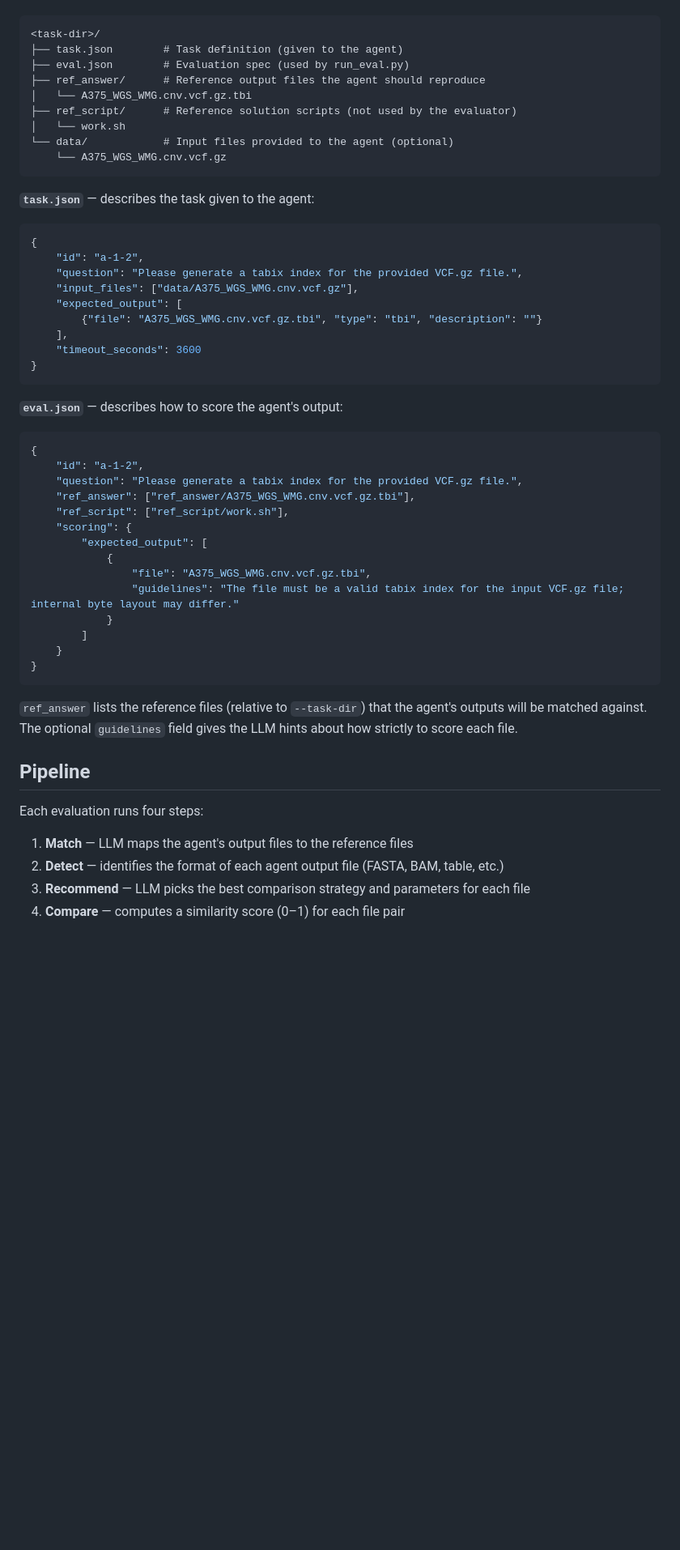
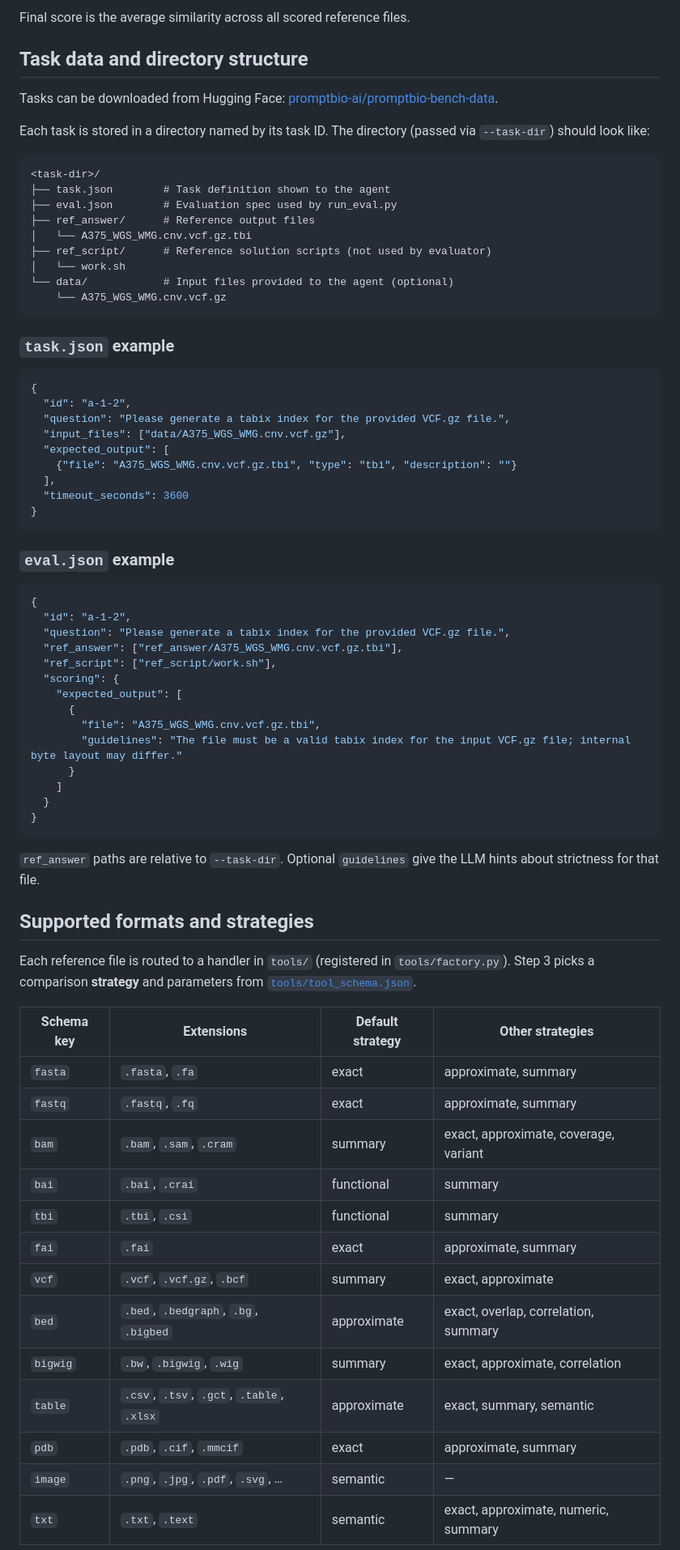
Before and after one commit to PromptBio/promptbio-bench, a Markdown page: README.md, the part around one of its changes. Shown at 81% size. Rendered like a GitHub page; blank space fills up the shorter version.

````diff
--- a/README.md
+++ b/README.md
@@ -74,57 +70,76 @@ Each task is stored in a directory named by its task ID. The directory specified
 
-```
+Final score is the average similarity across all scored reference files.
+
+## Task data and directory structure
+
+Tasks can be downloaded from Hugging Face: [promptbio-ai/promptbio-bench-data](https://huggingface.co/datasets/promptbio-ai/promptbio-bench-data).
+
+Each task is stored in a directory named by its task ID. The directory (passed via `--task-dir`) should look like:
+
+```text
 <task-dir>/
-├── task.json        # Task definition (given to the agent)
-├── eval.json        # Evaluation spec (used by run_eval.py)
-├── ref_answer/      # Reference output files the agent should reproduce
+├── task.json        # Task definition shown to the agent
+├── eval.json        # Evaluation spec used by run_eval.py
+├── ref_answer/      # Reference output files
 │   └── A375_WGS_WMG.cnv.vcf.gz.tbi
-├── ref_script/      # Reference solution scripts (not used by the evaluator)
+├── ref_script/      # Reference solution scripts (not used by evaluator)
 │   └── work.sh
 └── data/            # Input files provided to the agent (optional)
     └── A375_WGS_WMG.cnv.vcf.gz
 ```
 
-**`task.json`** — describes the task given to the agent:
+### `task.json` example
 
 ```json
 {
-    "id": "a-1-2",
-    "question": "Please generate a tabix index for the provided VCF.gz file.",
-    "input_files": ["data/A375_WGS_WMG.cnv.vcf.gz"],
-    "expected_output": [
-        {"file": "A375_WGS_WMG.cnv.vcf.gz.tbi", "type": "tbi", "description": ""}
-    ],
-    "timeout_seconds": 3600
+  "id": "a-1-2",
+  "question": "Please generate a tabix index for the provided VCF.gz file.",
+  "input_files": ["data/A375_WGS_WMG.cnv.vcf.gz"],
+  "expected_output": [
+    {"file": "A375_WGS_WMG.cnv.vcf.gz.tbi", "type": "tbi", "description": ""}
+  ],
+  "timeout_seconds": 3600
 }
 ```
 
-**`eval.json`** — describes how to score the agent's output:
+### `eval.json` example
 
 ```json
 {
-    "id": "a-1-2",
-    "question": "Please generate a tabix index for the provided VCF.gz file.",
-    "ref_answer": ["ref_answer/A375_WGS_WMG.cnv.vcf.gz.tbi"],
-    "ref_script": ["ref_script/work.sh"],
-    "scoring": {
-        "expected_output": [
-            {
-                "file": "A375_WGS_WMG.cnv.vcf.gz.tbi",
-                "guidelines": "The file must be a valid tabix index for the input VCF.gz file; internal byte layout may differ."
-            }
-        ]
-    }
+  "id": "a-1-2",
+  "question": "Please generate a tabix index for the provided VCF.gz file.",
+  "ref_answer": ["ref_answer/A375_WGS_WMG.cnv.vcf.gz.tbi"],
+  "ref_script": ["ref_script/work.sh"],
+  "scoring": {
+    "expected_output": [
+      {
+        "file": "A375_WGS_WMG.cnv.vcf.gz.tbi",
+        "guidelines": "The file must be a valid tabix index for the input VCF.gz file; internal byte layout may differ."
+      }
+    ]
+  }
 }
 ```
 
-`ref_answer` lists the reference files (relative to `--task-dir`) that the agent's outputs will be matched against. The optional `guidelines` field gives the LLM hints about how strictly to score each file.
+`ref_answer` paths are relative to `--task-dir`. Optional `guidelines` give the LLM hints about strictness for that file.
 
-## Pipeline
+## Supported formats and strategies
 
-Each evaluation runs four steps:
+Each reference file is routed to a handler in `tools/` (registered in `tools/factory.py`). Step 3 picks a comparison **strategy** and parameters from [`tools/tool_schema.json`](tools/tool_schema.json).
 
-1. **Match** — LLM maps the agent's output files to the reference files
-2. **Detect** — identifies the format of each agent output file (FASTA, BAM, table, etc.)
-3. **Recommend** — LLM picks the best comparison strategy and parameters for each file
-4. **Compare** — computes a similarity score (0–1) for each file pair
+| Schema key | Extensions | Default strategy | Other strategies |
+|---|---|---|---|
+| `fasta` | `.fasta`, `.fa` | exact | approximate, summary |
+| `fastq` | `.fastq`, `.fq` | exact | approximate, summary |
+| `bam` | `.bam`, `.sam`, `.cram` | summary | exact, approximate, coverage, variant |
+| `bai` | `.bai`, `.crai` | functional | summary |
+| `tbi` | `.tbi`, `.csi` | functional | summary |
+| `fai` | `.fai` | exact | approximate, summary |
+| `vcf` | `.vcf`, `.vcf.gz`, `.bcf` | summary | exact, approximate |
+| `bed` | `.bed`, `.bedgraph`, `.bg`, `.bigbed` | approximate | exact, overlap, correlation, summary |
+| `bigwig` | `.bw`, `.bigwig`, `.wig` | summary | exact, approximate, correlation |
+| `table` | `.csv`, `.tsv`, `.gct`, `.table`, `.xlsx` | approximate | exact, summary, semantic |
+| `pdb` | `.pdb`, `.cif`, `.mmcif` | exact | approximate, summary |
+| `image` | `.png`, `.jpg`, `.pdf`, `.svg`, … | semantic | — |
+| `txt` | `.txt`, `.text` | semantic | exact, approximate, numeric, summary |
 
````
Also changed, not shown: other parts of README.md (+40 -37 lines).
